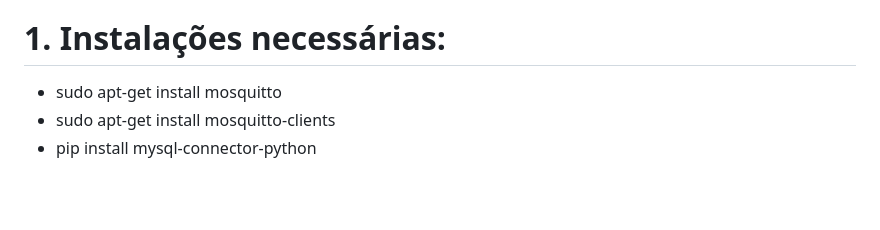
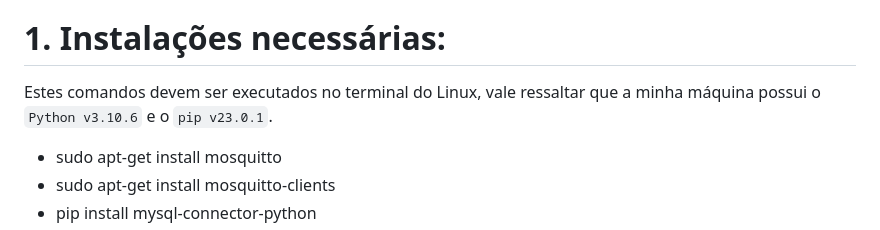
Before and after one commit to AX414/tcc-bcc, a Markdown page: README.md, the part around the change. GitHub-like rendering; blank space fills up the shorter version.

Commit message:
Atualizando o README.md.

````diff
--- a/README.md
+++ b/README.md
@@ -2,6 +2,7 @@
 Um projeto de uma estação meteorológica automática simulada utilizando o protocolo mqtt, o broker mosquitto e o Kafka. Vale ressaltar que utilizei o Linux durante seu desenvolvimento (porém é possível utilizar o windows também), por isso os comandos a seguir são do linux.
 
 # 1. Instalações necessárias:
+Estes comandos devem ser executados no terminal do Linux, vale ressaltar que a minha máquina possui o ```Python v3.10.6``` e o ```pip v23.0.1```.
 - sudo apt-get install mosquitto
 - sudo apt-get install mosquitto-clients
 - pip install mysql-connector-python
````
